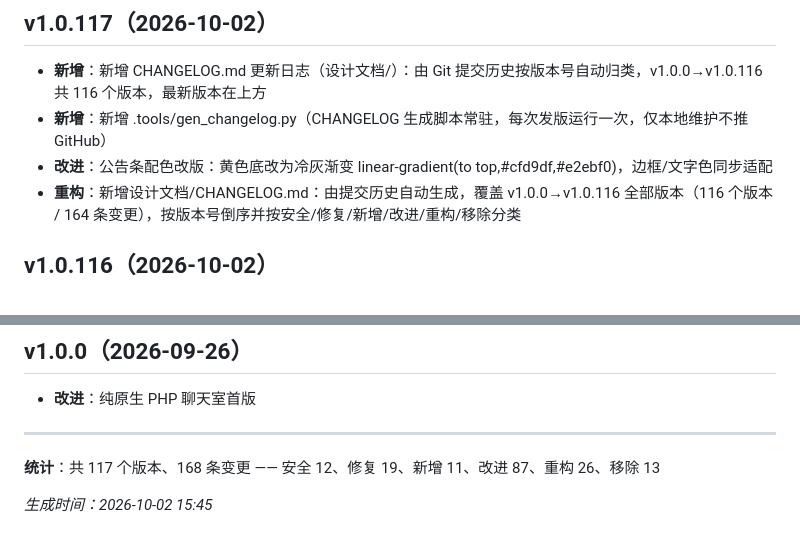
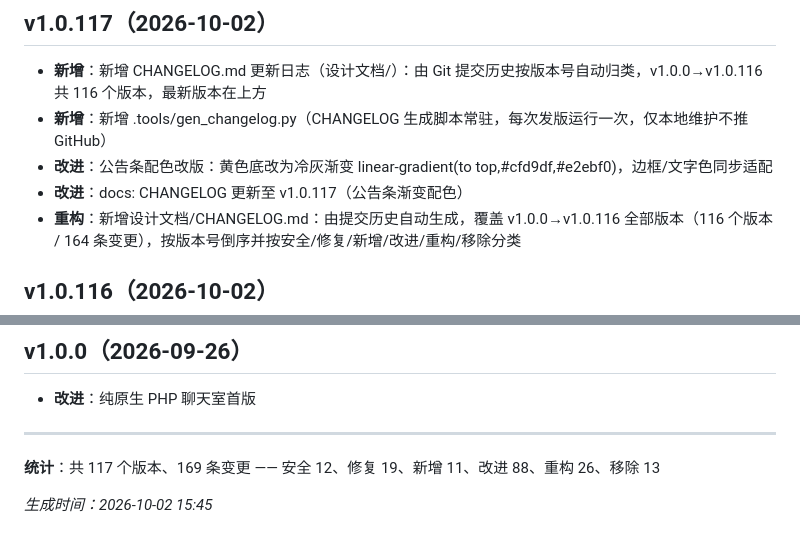
Before and after one commit to zealis/Owlsgo-Chat, a Markdown page: 设计文档/CHANGELOG.md, 2 parts joined by grey strips. Rendered like a GitHub page.

```diff
--- a/设计文档/CHANGELOG.md
+++ b/设计文档/CHANGELOG.md
@@ -9,6 +9,7 @@
 - **新增**：新增 CHANGELOG.md 更新日志（设计文档/）：由 Git 提交历史按版本号自动归类，v1.0.0→v1.0.116 共 116 个版本，最新版本在上方
 - **新增**：新增 .tools/gen_changelog.py（CHANGELOG 生成脚本常驻，每次发版运行一次，仅本地维护不推 GitHub）
 - **改进**：公告条配色改版：黄色底改为冷灰渐变 linear-gradient(to top,#cfd9df,#e2ebf0)，边框/文字色同步适配
+- **改进**：docs: CHANGELOG 更新至 v1.0.117（公告条渐变配色）
 - **重构**：新增设计文档/CHANGELOG.md：由提交历史自动生成，覆盖 v1.0.0→v1.0.116 全部版本（116 个版本 / 164 条变更），按版本号倒序并按安全/修复/新增/改进/重构/移除分类
 
 ## v1.0.116（2026-10-02）
@@ -525,6 +526,6 @@
 
 ---
 
-**统计**：共 117 个版本、168 条变更 —— 安全 12、修复 19、新增 11、改进 87、重构 26、移除 13
+**统计**：共 117 个版本、169 条变更 —— 安全 12、修复 19、新增 11、改进 88、重构 26、移除 13
 
 _生成时间：2026-10-02 15:45_
```
